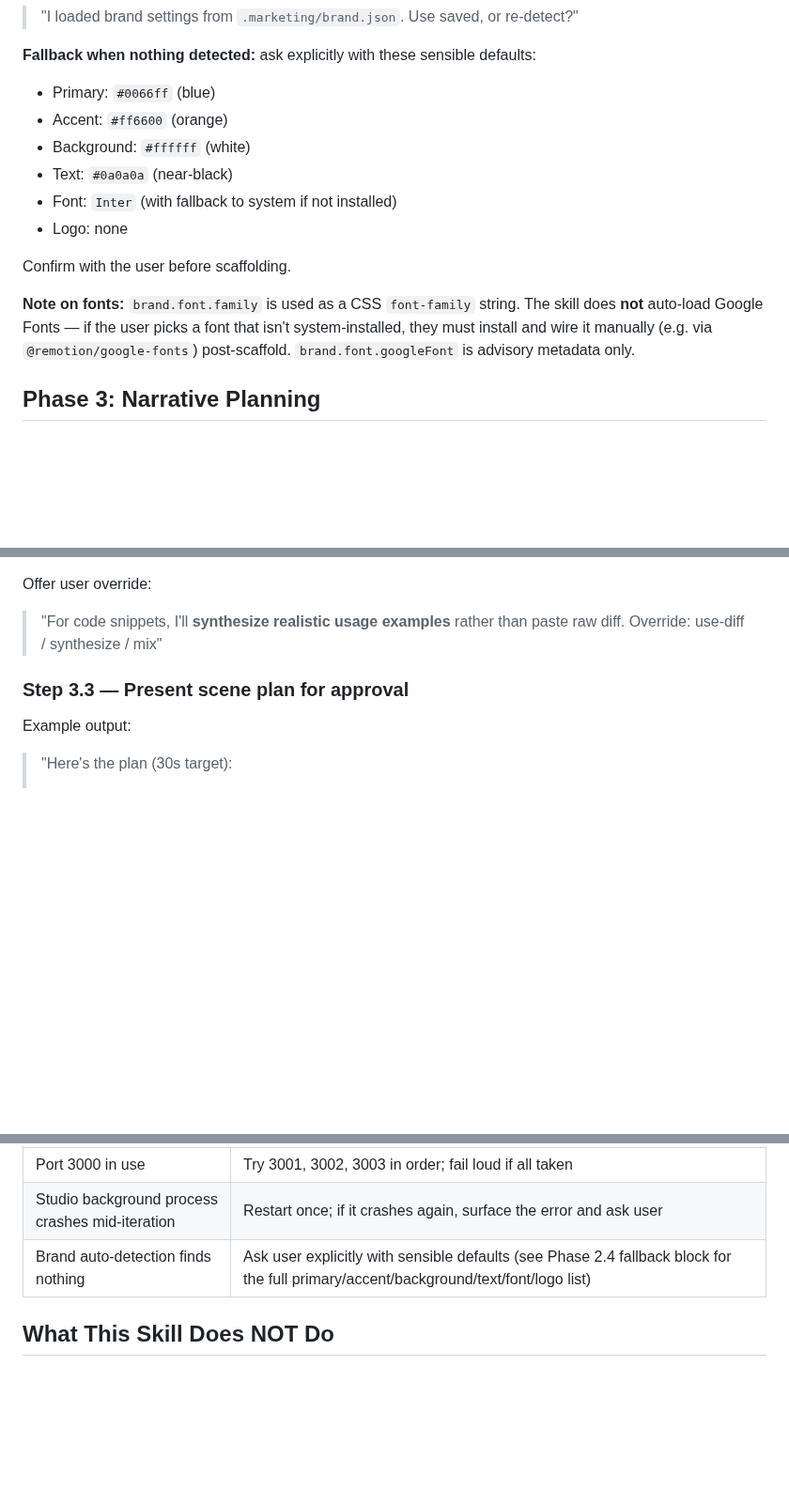
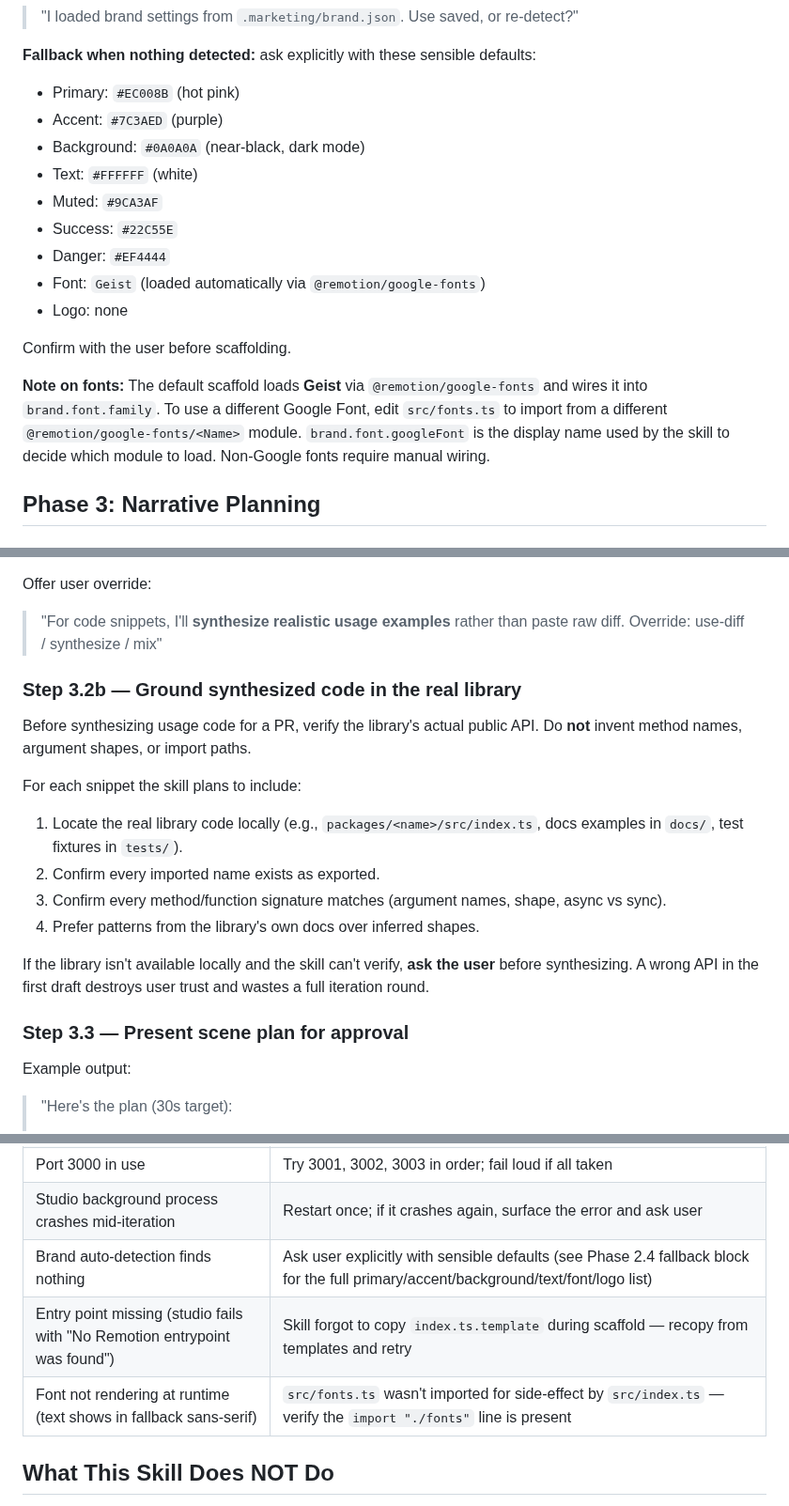
Before and after one commit to AlemTuzlak/skills, a Markdown page: skills/remotion-video/SKILL.md, 3 parts joined by grey strips. Shown at 94% size. Drawn GitHub-style; blank space fills up the shorter version.

Commit message:
docs(remotion-video): add API grounding rule and highlight syntax

```diff
--- a/skills/remotion-video/SKILL.md
+++ b/skills/remotion-video/SKILL.md
@@ -146,16 +146,19 @@ Auto-detect using the heuristics documented in `brand-detection.md`. Present fin
 > "I loaded brand settings from `.marketing/brand.json`. Use saved, or re-detect?"
 
 **Fallback when nothing detected:** ask explicitly with these sensible defaults:
-- Primary: `#0066ff` (blue)
-- Accent: `#ff6600` (orange)
-- Background: `#ffffff` (white)
-- Text: `#0a0a0a` (near-black)
-- Font: `Inter` (with fallback to system if not installed)
+- Primary: `#EC008B` (hot pink)
+- Accent: `#7C3AED` (purple)
+- Background: `#0A0A0A` (near-black, dark mode)
+- Text: `#FFFFFF` (white)
+- Muted: `#9CA3AF`
+- Success: `#22C55E`
+- Danger: `#EF4444`
+- Font: `Geist` (loaded automatically via `@remotion/google-fonts`)
 - Logo: none
 
 Confirm with the user before scaffolding.
 
-**Note on fonts:** `brand.font.family` is used as a CSS `font-family` string. The skill does **not** auto-load Google Fonts — if the user picks a font that isn't system-installed, they must install and wire it manually (e.g. via `@remotion/google-fonts`) post-scaffold. `brand.font.googleFont` is advisory metadata only.
+**Note on fonts:** The default scaffold loads **Geist** via `@remotion/google-fonts` and wires it into `brand.font.family`. To use a different Google Font, edit `src/fonts.ts` to import from a different `@remotion/google-fonts/<Name>` module. `brand.font.googleFont` is the display name used by the skill to decide which module to load. Non-Google fonts require manual wiring.
 
 ## Phase 3: Narrative Planning
 
@@ -183,6 +186,18 @@ Offer user override:
 
 > "For code snippets, I'll **synthesize realistic usage examples** rather than paste raw diff. Override: use-diff / synthesize / mix"
 
+### Step 3.2b — Ground synthesized code in the real library
+
+Before synthesizing usage code for a PR, verify the library's actual public API. Do **not** invent method names, argument shapes, or import paths.
+
+For each snippet the skill plans to include:
+1. Locate the real library code locally (e.g., `packages/<name>/src/index.ts`, docs examples in `docs/`, test fixtures in `tests/`).
+2. Confirm every imported name exists as exported.
+3. Confirm every method/function signature matches (argument names, shape, async vs sync).
+4. Prefer patterns from the library's own docs over inferred shapes.
+
+If the library isn't available locally and the skill can't verify, **ask the user** before synthesizing. A wrong API in the first draft destroys user trust and wastes a full iteration round.
+
 ### Step 3.3 — Present scene plan for approval
 
 Example output:
@@ -417,6 +443,8 @@ If any rule fails, the skill proposes up to 3 alternative hooks that comply.
 | Port 3000 in use | Try 3001, 3002, 3003 in order; fail loud if all taken |
 | Studio background process crashes mid-iteration | Restart once; if it crashes again, surface the error and ask user |
 | Brand auto-detection finds nothing | Ask user explicitly with sensible defaults (see Phase 2.4 fallback block for the full primary/accent/background/text/font/logo list) |
+| Entry point missing (studio fails with "No Remotion entrypoint was found") | Skill forgot to copy `index.ts.template` during scaffold — recopy from templates and retry |
+| Font not rendering at runtime (text shows in fallback sans-serif) | `src/fonts.ts` wasn't imported for side-effect by `src/index.ts` — verify the `import "./fonts"` line is present |
 
 ## What This Skill Does NOT Do
 
```
Also changed, not shown: other parts of skills/remotion-video/SKILL.md (+14 -3 lines), 1 other file.
